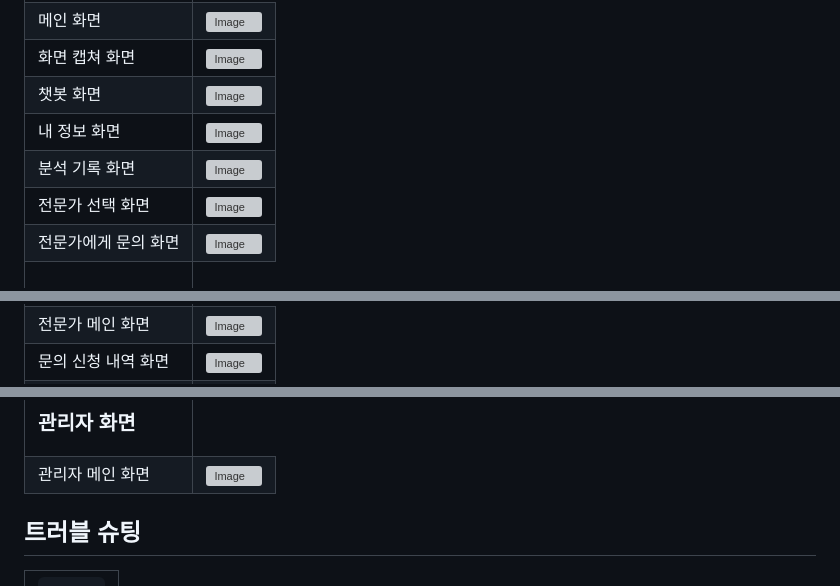
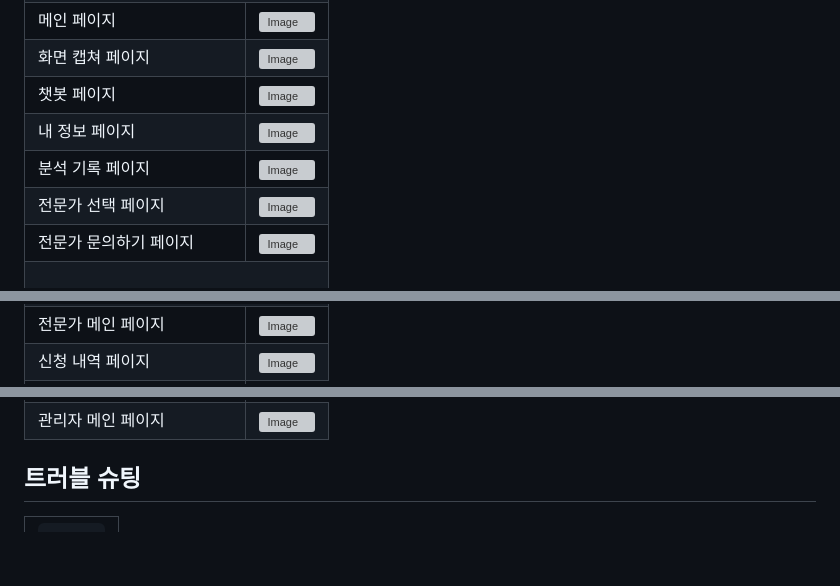
Before and after one commit to 2025-SMHRD-SW-LangIntelligence/D-tect_WEB, a Markdown page: README.md, 3 parts joined by grey strips. GitHub-like rendering; blank space fills up the shorter version; grey boxes are pictures that could not be loaded.

Commit message:
Readme 정보 수정
화면 구성 파트 수정

```diff
--- a/README.md
+++ b/README.md
@@ -181,42 +225,42 @@
   </tr>
   <tr>
-    <td>메인 화면</td>
+    <td>메인 페이지</td>
     <td>
       <img width="1888" height="907" alt="Image" src="https://github.com/user-attachments/assets/9b9462ff-87f3-4f61-8648-0c5e6592881f" />
     </td>
   </tr>
   <tr>
-    <td>화면 캡쳐 화면</td>
+    <td>화면 캡쳐 페이지</td>
     <td>
       <img width="1906" height="918" alt="Image" src="https://github.com/user-attachments/assets/5a1d8b62-e68d-462c-bb7b-a30e2324df28" />
     </td>
   </tr>
   <tr>
-    <td>챗봇 화면</td>
+    <td>챗봇 페이지</td>
     <td>
       <img width="1917" height="919" alt="Image" src="https://github.com/user-attachments/assets/b7ea6d69-992f-4be4-aa87-54de7b0067da" />
     </td>
   </tr>
   <tr>
-    <td>내 정보 화면</td>
+    <td>내 정보 페이지</td>
     <td>
       <img width="1920" height="917" alt="Image" src="https://github.com/user-attachments/assets/7ca24348-63d0-4c80-9407-149701944544" />
     </td>
   </tr>
   <tr>
-    <td>분석 기록 화면</td>
+    <td>분석 기록 페이지</td>
     <td>
       <img width="1917" height="919" alt="Image" src="https://github.com/user-attachments/assets/c8d4b8f7-0a3f-43dc-8203-e48ae750f716" />
     </td>
   </tr>
   <tr>
-    <td>전문가 선택 화면</td>
+    <td>전문가 선택 페이지</td>
     <td>
       <img width="1919" height="919" alt="Image" src="https://github.com/user-attachments/assets/9d64c20c-4d5b-4971-be5c-5e020695f7e1" />
     </td>
   </tr>
   <tr>
-    <td>전문가에게 문의 화면</td>
+    <td>전문가 문의하기 페이지</td>
     <td>
       <img width="1919" height="920" alt="Image" src="https://github.com/user-attachments/assets/1ecaaa25-f006-4341-86d4-d3cce4ea3f8e" />
     </td>
@@ -226,12 +270,12 @@
   </tr>
   <tr>
-    <td>전문가 메인 화면</td>
+    <td>전문가 메인 페이지</td>
     <td>
       <img width="1920" height="918" alt="Image" src="https://github.com/user-attachments/assets/4ae7827d-980e-4f30-829a-b40dc4403c8f" />
     </td>
   </tr>
   <tr>
-    <td>문의 신청 내역 화면</td>
+    <td>신청 내역 페이지</td>
     <td>
       <img width="1919" height="919" alt="Image" src="https://github.com/user-attachments/assets/b572dfb7-3ad6-4b47-a2f0-b996ec89bc7d" />
     </td>
@@ -244,9 +285,6 @@
   </tr>
   <tr>
-    <td><h3>관리자 화면</h3></td>
-  </tr>
-  <tr>
-    <td>관리자 메인 화면</td>
+    <td>관리자 메인 페이지</td>
     <td>
       <img width="1920" height="915" alt="Image" src="https://github.com/user-attachments/assets/2c04fe94-f0df-400b-945c-d634fdc237ff" />
     </td>
```
Also changed, not shown: other parts of README.md (+52 -11 lines).
